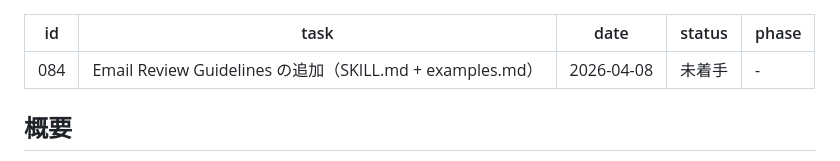
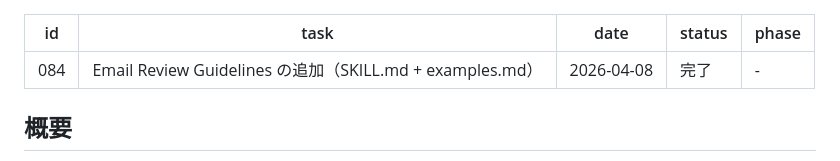
Before and after one commit to feedtailor/ccskill-gmail, a Markdown page: .claude/issues/084.md, the part around the change. Rendered like a GitHub page.

Commit message:
docs: issue #084 ステータスを完了に更新
Co-Authored-By: Claude Opus 4.6 (1M context) <noreply@anthropic.com>

```diff
--- a/.claude/issues/084.md
+++ b/.claude/issues/084.md
@@ -2,7 +2,7 @@
 id: 084
 task: Email Review Guidelines の追加（SKILL.md + examples.md）
 date: 2026-04-08
-status: 未着手
+status: 完了
 phase: -
 ---
 
```
